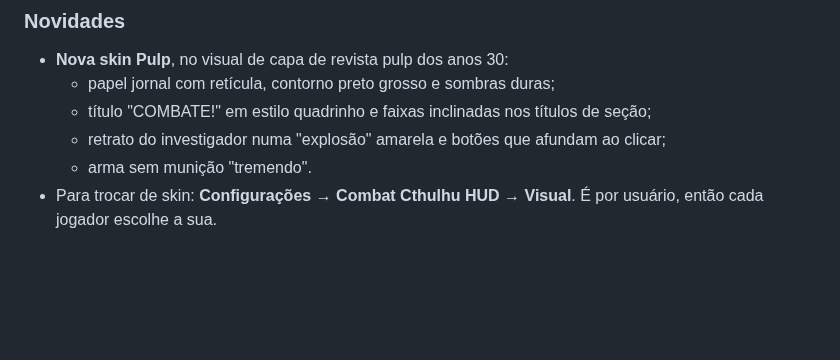
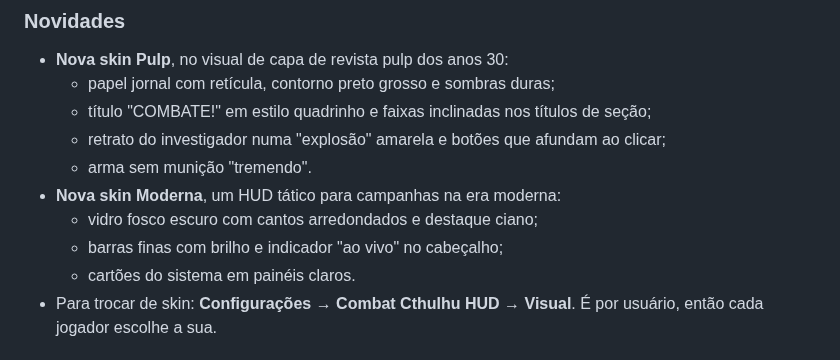
Before and after one commit to juninhoneiva/combatcthud, a Markdown page: CHANGELOG.md, the part around the change. Rendered like a GitHub page; blank space fills up the shorter version.

```diff
--- a/CHANGELOG.md
+++ b/CHANGELOG.md
@@ -9,6 +9,10 @@
   - título "COMBATE!" em estilo quadrinho e faixas inclinadas nos títulos de seção;
   - retrato do investigador numa "explosão" amarela e botões que afundam ao clicar;
   - arma sem munição "tremendo".
+- **Nova skin Moderna**, um HUD tático para campanhas na era moderna:
+  - vidro fosco escuro com cantos arredondados e destaque ciano;
+  - barras finas com brilho e indicador "ao vivo" no cabeçalho;
+  - cartões do sistema em painéis claros.
 - Para trocar de skin: **Configurações → Combat Cthulhu HUD → Visual**. É por usuário, então cada jogador escolhe a sua.
 
 ## v0.1.1
```
Also changed, not shown: CONTRIBUTING.md (added, +34 -0 lines), README.md (+82 -45 lines), docs/preview-modern.png (added), 12 other files.
